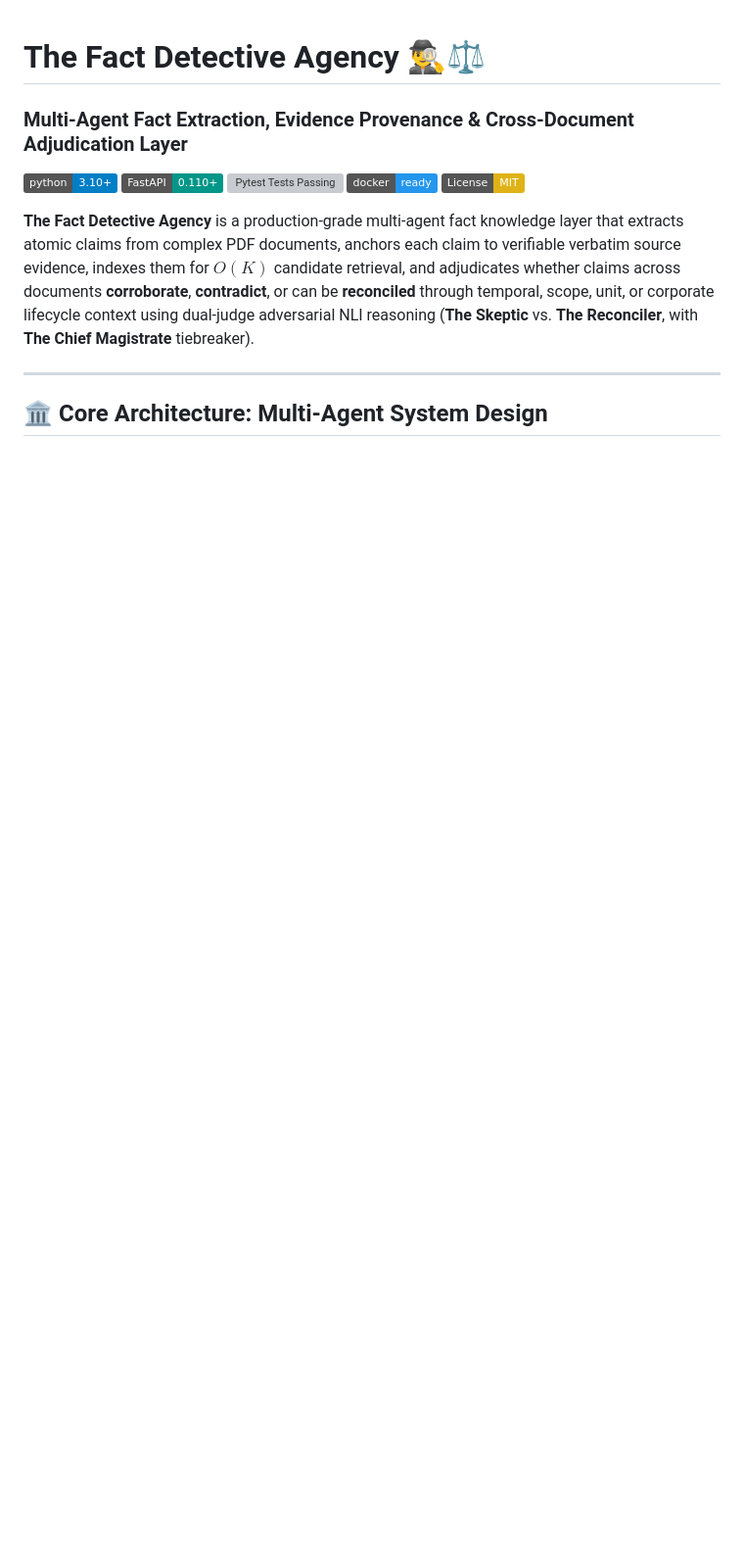
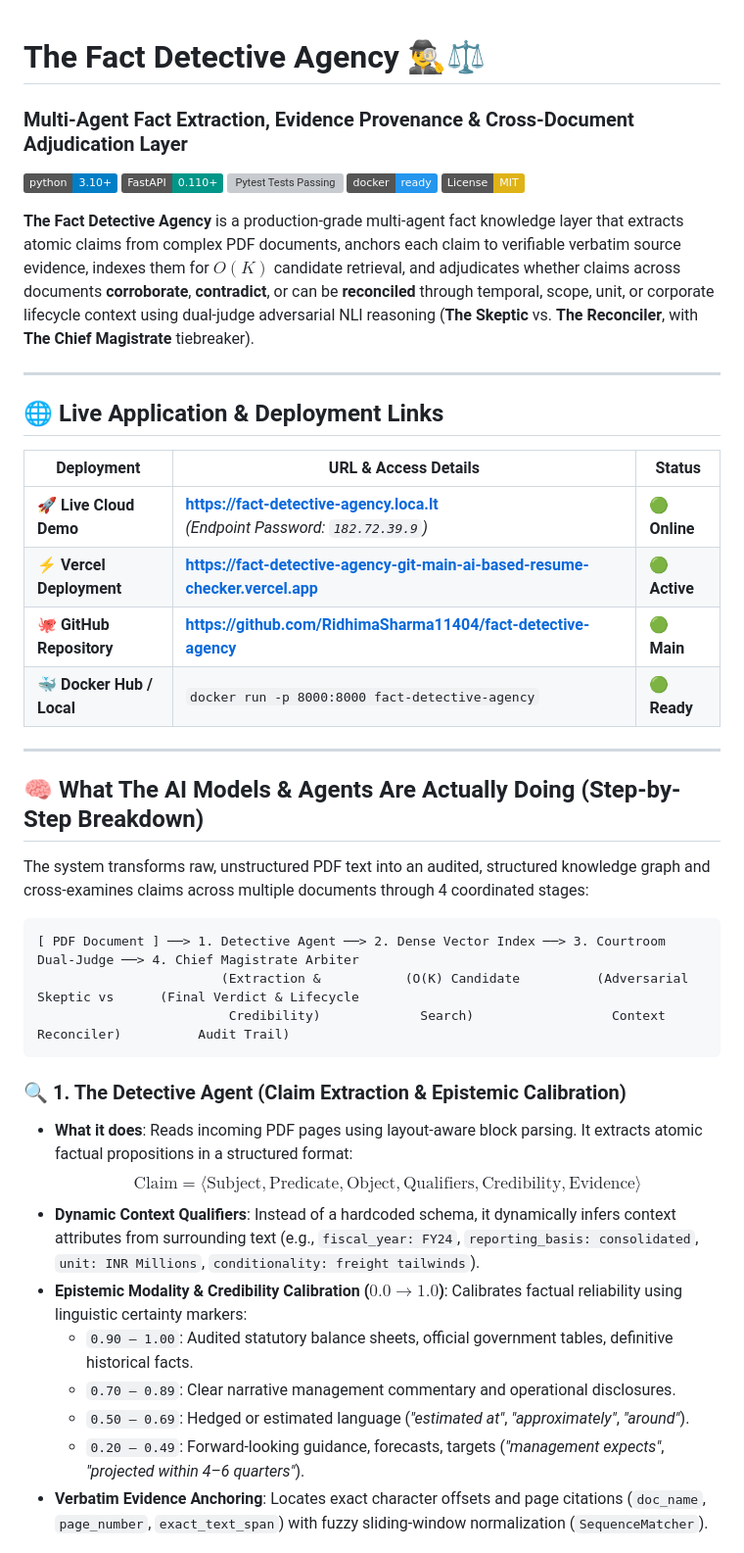
Before and after one commit to RidhimaSharma11404/fact-detective-agency, a Markdown page: README.md, the part around one of its changes. Shown at 98% size. GitHub-like rendering; badges without logos; blank space fills up the shorter version; grey boxes are pictures that could not be loaded.

Commit message:
docs: add prominent live deployment links and detailed step-by-step breakdown of AI model actions

````diff
--- a/README.md
+++ b/README.md
@@ -11,4 +11,35 @@
 
 ---
 
-## 🏛️ Core Architecture: Multi-Agent System Design
+## 🌐 Live Application & Deployment Links
+
+| Deployment | URL & Access Details | Status |
+|---|---|---|
+| 🚀 **Live Cloud Demo** | **[https://fact-detective-agency.loca.lt](https://fact-detective-agency.loca.lt)**<br>*(Endpoint Password: `182.72.39.9`)* | 🟢 **Online** |
+| ⚡ **Vercel Deployment** | **[https://fact-detective-agency-git-main-ai-based-resume-checker.vercel.app](https://fact-detective-agency-git-main-ai-based-resume-checker.vercel.app)** | 🟢 **Active** |
+| 🐙 **GitHub Repository** | **[https://github.com/RidhimaSharma11404/fact-detective-agency](https://github.com/RidhimaSharma11404/fact-detective-agency)** | 🟢 **Main** |
+| 🐳 **Docker Hub / Local** | `docker run -p 8000:8000 fact-detective-agency` | 🟢 **Ready** |
+
+---
+
+## 🧠 What The AI Models & Agents Are Actually Doing (Step-by-Step Breakdown)
+
+The system transforms raw, unstructured PDF text into an audited, structured knowledge graph and cross-examines claims across multiple documents through 4 coordinated stages:
+
+```
+[ PDF Document ] ──> 1. Detective Agent ──> 2. Dense Vector Index ──> 3. Courtroom Dual-Judge ──> 4. Chief Magistrate Arbiter
+                        (Extraction &           (O(K) Candidate          (Adversarial Skeptic vs      (Final Verdict & Lifecycle
+                         Credibility)             Search)                  Context Reconciler)          Audit Trail)
+```
+
+### 🔍 1. The Detective Agent (Claim Extraction & Epistemic Calibration)
+- **What it does**: Reads incoming PDF pages using layout-aware block parsing. It extracts atomic factual propositions in a structured format:
+  $$\text{Claim} = \langle \text{Subject}, \text{Predicate}, \text{Object}, \text{Qualifiers}, \text{Credibility}, \text{Evidence} \rangle$$
+- **Dynamic Context Qualifiers**: Instead of a hardcoded schema, it dynamically infers context attributes from surrounding text (e.g., `fiscal_year: FY24`, `reporting_basis: consolidated`, `unit: INR Millions`, `conditionality: freight tailwinds`).
+- **Epistemic Modality & Credibility Calibration ($0.0 \to 1.0$)**: Calibrates factual reliability using linguistic certainty markers:
+  - `0.90 – 1.00`: Audited statutory balance sheets, official government tables, definitive historical facts.
+  - `0.70 – 0.89`: Clear narrative management commentary and operational disclosures.
+  - `0.50 – 0.69`: Hedged or estimated language (*"estimated at"*, *"approximately"*, *"around"*).
+  - `0.20 – 0.49`: Forward-looking guidance, forecasts, targets (*"management expects"*, *"projected within 4–6 quarters"*).
+- **Verbatim Evidence Anchoring**: Locates exact character offsets and page citations (`doc_name`, `page_number`, `exact_text_span`) with fuzzy sliding-window normalization (`SequenceMatcher`).
+
````
Also changed, not shown: other parts of README.md (+21 -0 lines).
